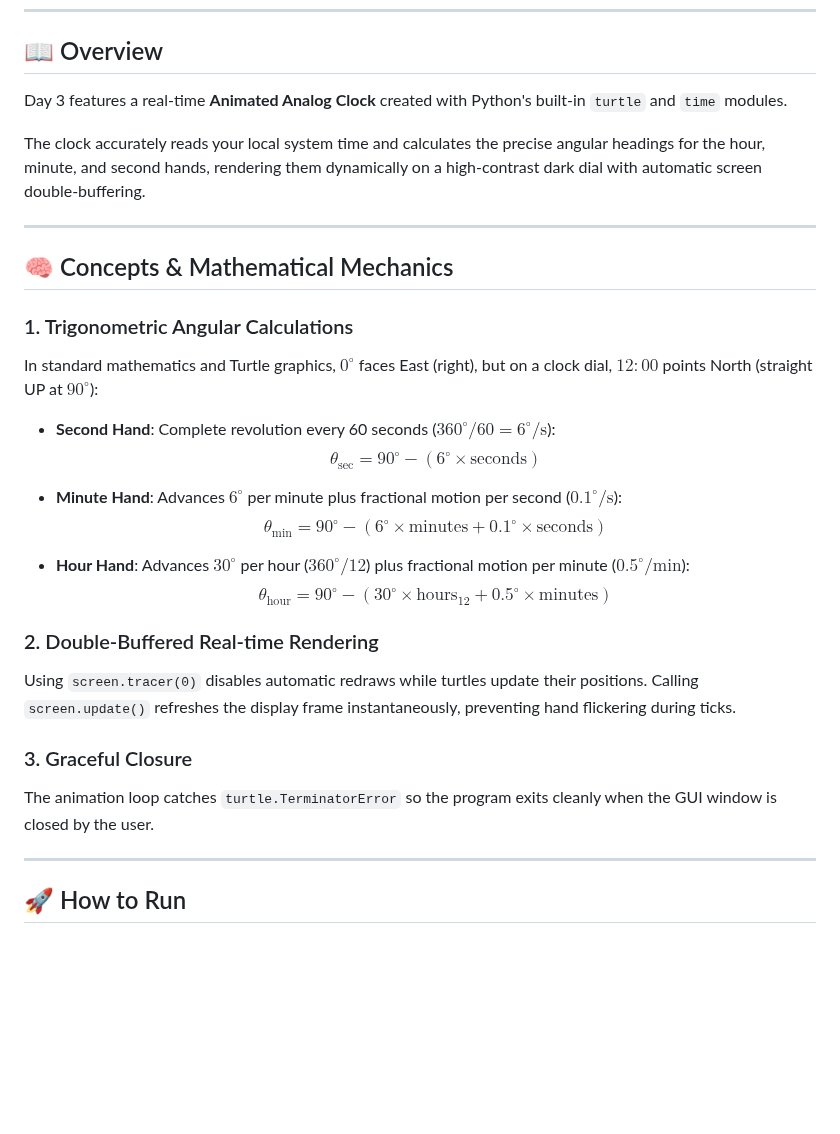
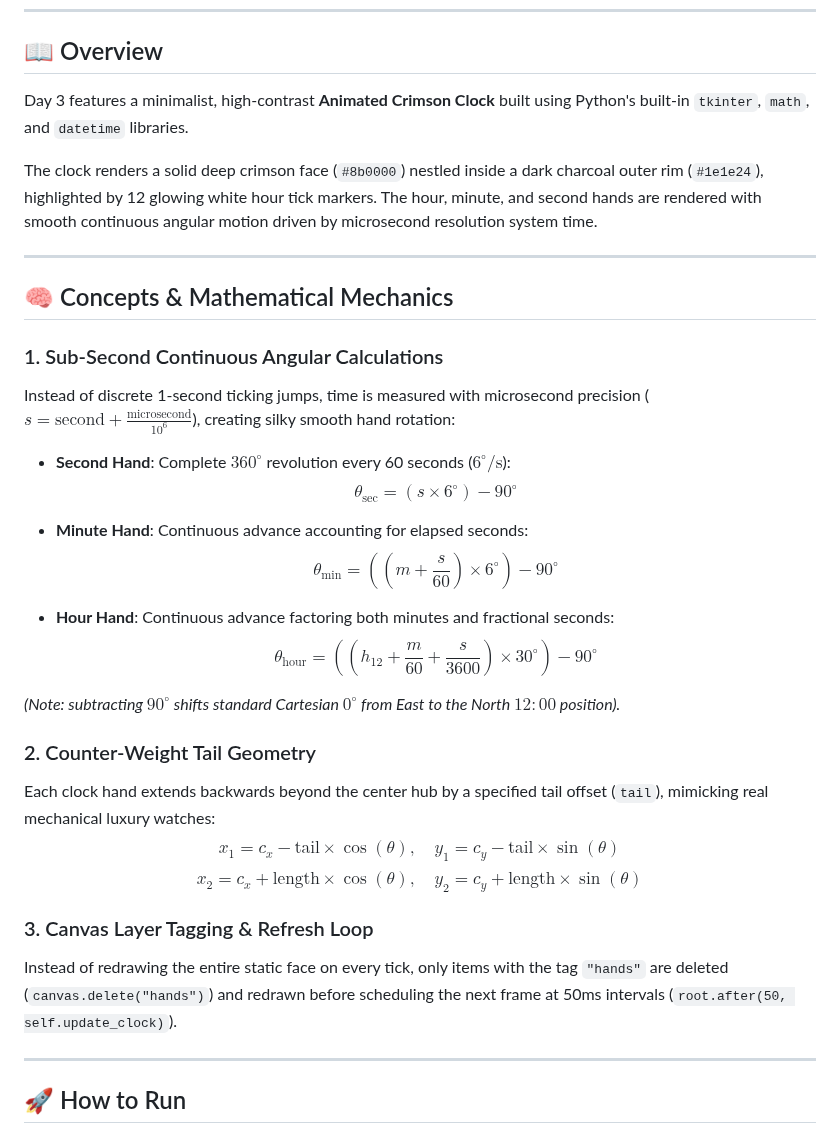
Before and after one commit to Tejas0113/30_days_Python_Challenge, a Markdown page: days/Day-03-Automated-Clock/README.md, the part around one of its changes. GitHub-like rendering; blank space fills up the shorter version.

Commit message:
feat(day-03): update clock to crimson theme with tkinter, add animated gif preview to day readme

```diff
--- a/days/Day-03-Automated-Clock/README.md
+++ b/days/Day-03-Automated-Clock/README.md
@@ -15,31 +19,35 @@
 
 ## 📖 Overview
 
-Day 3 features a real-time **Animated Analog Clock** created with Python's built-in `turtle` and `time` modules.
+Day 3 features a minimalist, high-contrast **Animated Crimson Clock** built using Python's built-in `tkinter`, `math`, and `datetime` libraries.
 
-The clock accurately reads your local system time and calculates the precise angular headings for the hour, minute, and second hands, rendering them dynamically on a high-contrast dark dial with automatic screen double-buffering.
+The clock renders a solid deep crimson face (`#8b0000`) nestled inside a dark charcoal outer rim (`#1e1e24`), highlighted by 12 glowing white hour tick markers. The hour, minute, and second hands are rendered with smooth continuous angular motion driven by microsecond resolution system time.
 
 ---
 
 ## 🧠 Concepts & Mathematical Mechanics
 
-### 1. Trigonometric Angular Calculations
-In standard mathematics and Turtle graphics, $0^\circ$ faces East (right), but on a clock dial, $12:00$ points North (straight UP at $90^\circ$):
+### 1. Sub-Second Continuous Angular Calculations
+Instead of discrete 1-second ticking jumps, time is measured with microsecond precision ($s = \text{second} + \frac{\text{microsecond}}{10^6}$), creating silky smooth hand rotation:
 
-- **Second Hand**: Complete revolution every 60 seconds ($360^\circ / 60 = 6^\circ/\text{s}$):
-  $$\theta_{\text{sec}} = 90^\circ - (6^\circ \times \text{seconds})$$
+- **Second Hand**: Complete $360^\circ$ revolution every 60 seconds ($6^\circ/\text{s}$):
+  $$\theta_{\text{sec}} = (s \times 6^\circ) - 90^\circ$$
 
-- **Minute Hand**: Advances $6^\circ$ per minute plus fractional motion per second ($0.1^\circ/\text{s}$):
-  $$\theta_{\text{min}} = 90^\circ - (6^\circ \times \text{minutes} + 0.1^\circ \times \text{seconds})$$
+- **Minute Hand**: Continuous advance accounting for elapsed seconds:
+  $$\theta_{\text{min}} = \left(\left(m + \frac{s}{60}\right) \times 6^\circ\right) - 90^\circ$$
 
-- **Hour Hand**: Advances $30^\circ$ per hour ($360^\circ / 12$) plus fractional motion per minute ($0.5^\circ/\text{min}$):
-  $$\theta_{\text{hour}} = 90^\circ - (30^\circ \times \text{hours}_{12} + 0.5^\circ \times \text{minutes})$$
+- **Hour Hand**: Continuous advance factoring both minutes and fractional seconds:
+  $$\theta_{\text{hour}} = \left(\left(h_{12} + \frac{m}{60} + \frac{s}{3600}\right) \times 30^\circ\right) - 90^\circ$$
 
-### 2. Double-Buffered Real-time Rendering
-Using `screen.tracer(0)` disables automatic redraws while turtles update their positions. Calling `screen.update()` refreshes the display frame instantaneously, preventing hand flickering during ticks.
+*(Note: subtracting $90^\circ$ shifts standard Cartesian $0^\circ$ from East to the North $12:00$ position).*
 
-### 3. Graceful Closure
-The animation loop catches `turtle.TerminatorError` so the program exits cleanly when the GUI window is closed by the user.
+### 2. Counter-Weight Tail Geometry
+Each clock hand extends backwards beyond the center hub by a specified tail offset (`tail`), mimicking real mechanical luxury watches:
+$$x_1 = c_x - \text{tail} \times \cos(\theta), \quad y_1 = c_y - \text{tail} \times \sin(\theta)$$
+$$x_2 = c_x + \text{length} \times \cos(\theta), \quad y_2 = c_y + \text{length} \times \sin(\theta)$$
+
+### 3. Canvas Layer Tagging & Refresh Loop
+Instead of redrawing the entire static face on every tick, only items with the tag `"hands"` are deleted (`canvas.delete("hands")`) and redrawn before scheduling the next frame at 50ms intervals (`root.after(50, self.update_clock)`).
 
 ---
 
```
Also changed, not shown: other parts of days/Day-03-Automated-Clock/README.md (+5 -1 lines), README.md (+1 -1 lines), assets/day03_animation.gif (added), 2 other files.
